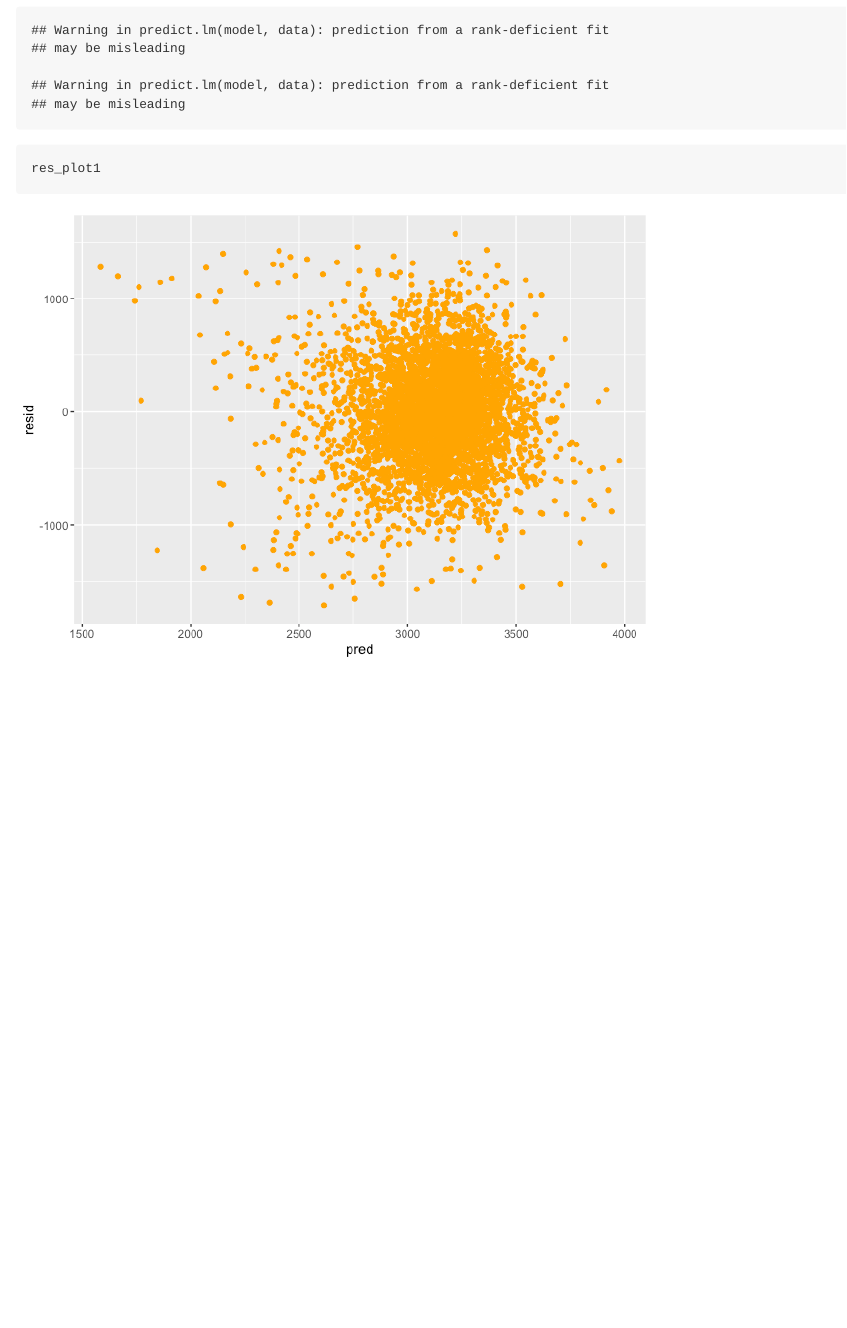
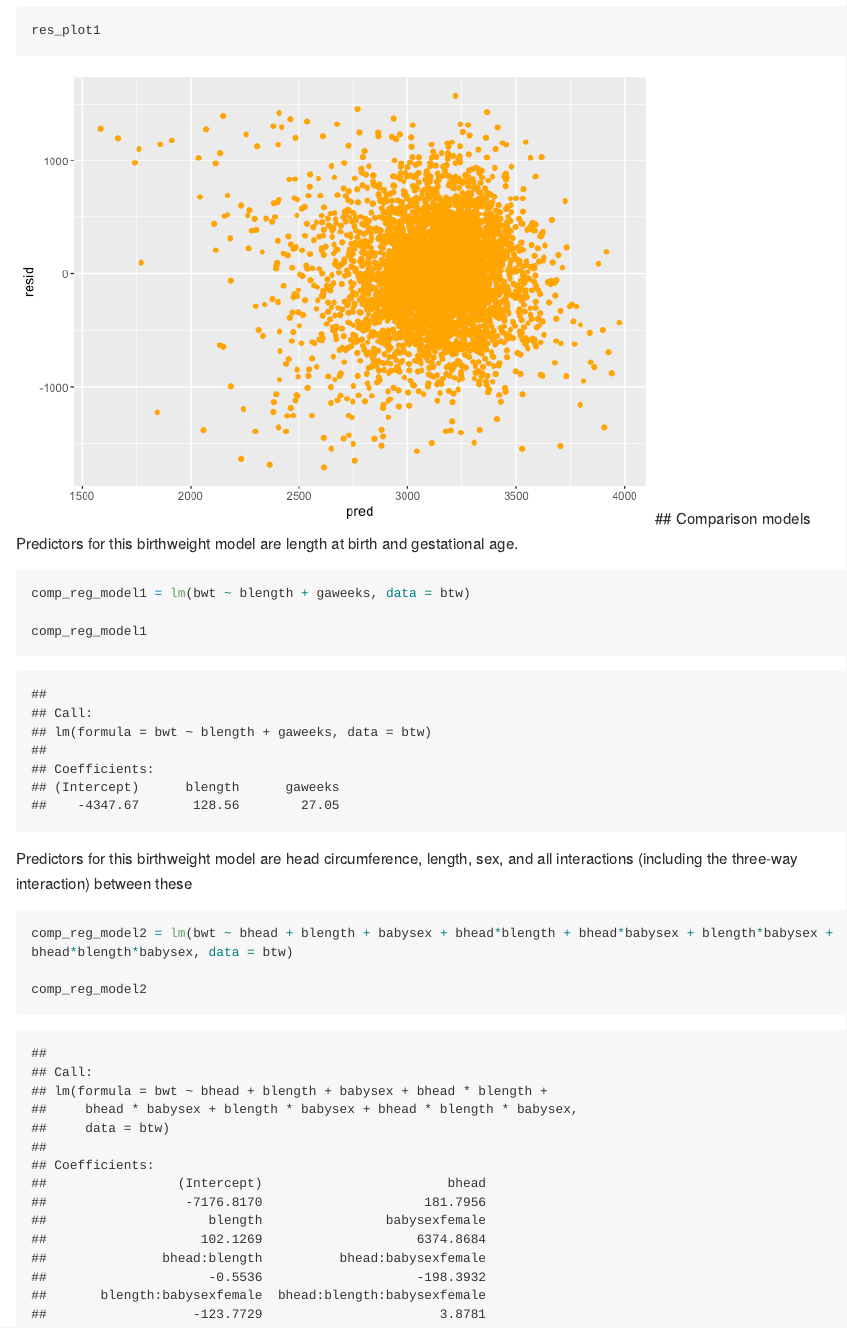
Before and after one commit to blm2156/p8105_hw6_blm2156, an R Markdown document (p8105_hw6_blm2156.Rmd): the page in a window 1100 px wide, from 2160 px down before the commit and from 2310 px down after it. The pictures show the output file p8105_hw6_blm2156.md that the author committed with the source, drawn offline in the style of GitHub; long lines of code are wrapped.

Commit message:
added 2 comparison regression models

````diff
--- a/p8105_hw6_blm2156.Rmd
+++ b/p8105_hw6_blm2156.Rmd
@@ -40,3 +40,16 @@ modelr::add_predictions(reg_model1) %>%
 res_plot1
 
 ```
+## Comparison models
+Predictors for this birthweight model are length at birth and gestational age.
+```{r}
+comp_reg_model1 = lm(bwt ~ blength + gaweeks, data = btw)
+
+comp_reg_model1
+```
+Predictors for this birthweight model are head circumference, length, sex, and all interactions (including the three-way interaction) between these
+```{r}
+comp_reg_model2 = lm(bwt ~ bhead + blength + babysex + bhead*blength + bhead*babysex + blength*babysex + bhead*blength*babysex, data = btw)
+
+comp_reg_model2
+```
````
Also changed, not shown: p8105_hw6_blm2156.md.
